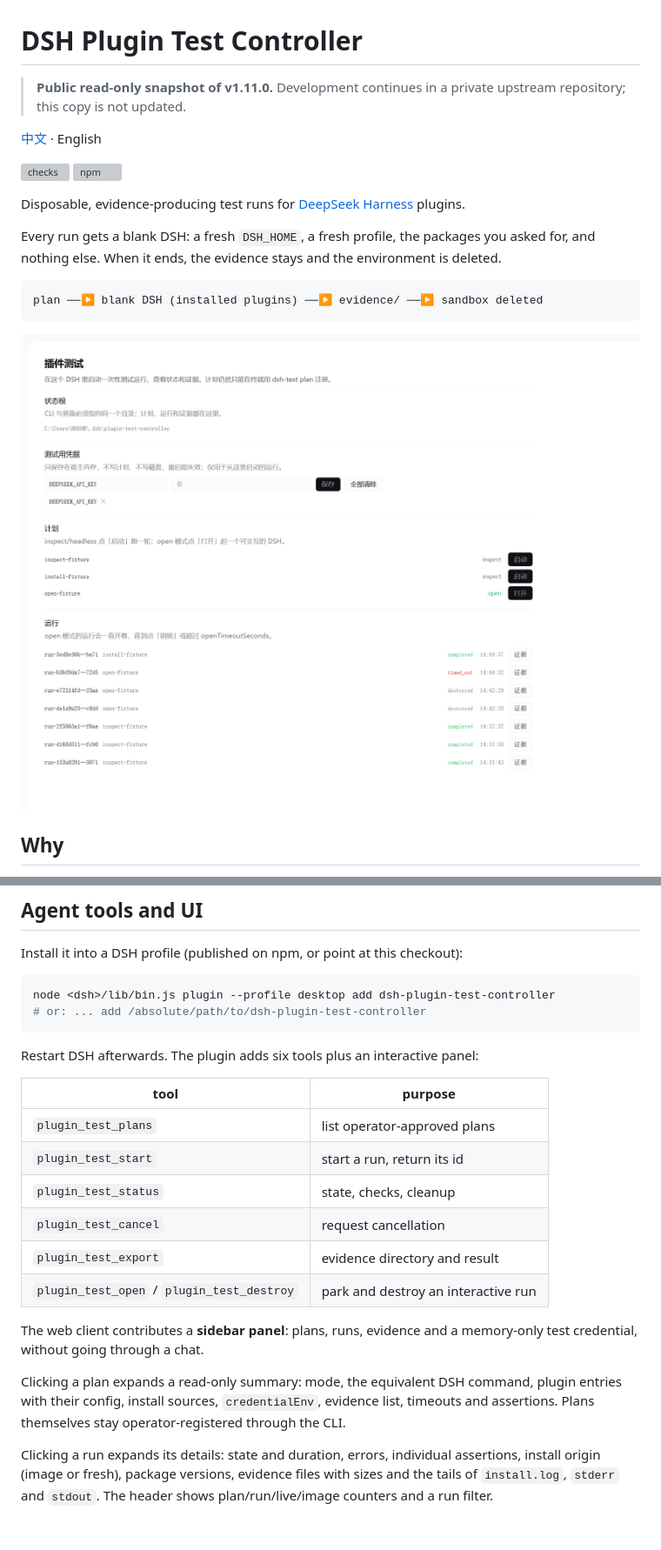
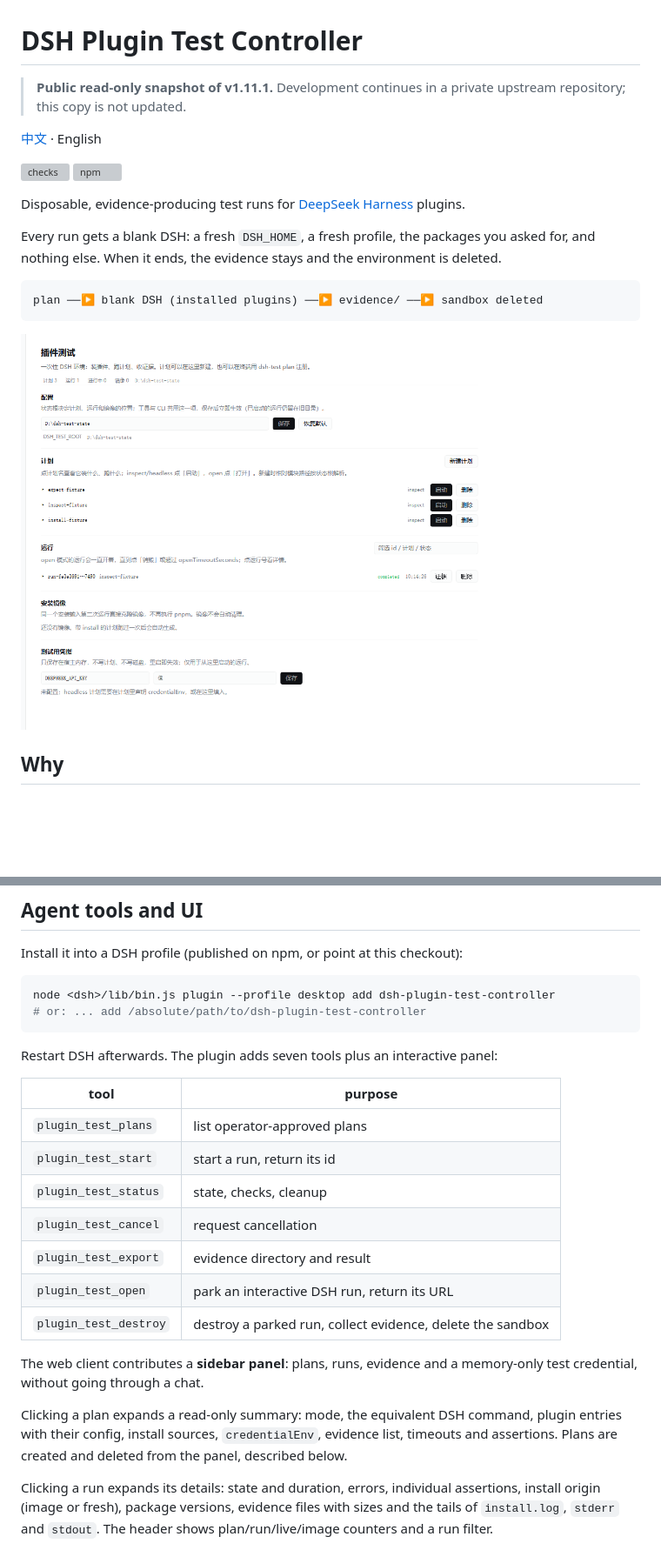
Before and after one commit to Asern-l/dsh-plugin-test-controller-public, a Markdown page: README.en.md, 2 parts joined by grey strips. Shown at 87% size. Drawn GitHub-style; pictures changed too: docs/images/panel.png; blank space fills up the shorter version; grey boxes are pictures that could not be loaded.

Commit message:
Refresh docs, panel screenshot and panel copy from upstream 1.11.1

````diff
--- a/README.en.md
+++ b/README.en.md
@@ -1,6 +1,6 @@
 # DSH Plugin Test Controller
 
-> **Public read-only snapshot of v1.11.0.** Development continues in a private upstream repository; this copy is not updated.
+> **Public read-only snapshot of v1.11.1.** Development continues in a private upstream repository; this copy is not updated.
 
 [中文](README.md) · English
 
@@ -115,7 +115,7 @@ node <dsh>/lib/bin.js plugin --profile desktop add dsh-plugin-test-controller
 # or: ... add /absolute/path/to/dsh-plugin-test-controller
 ```
 
-Restart DSH afterwards. The plugin adds six tools plus an interactive panel:
+Restart DSH afterwards. The plugin adds seven tools plus an interactive panel:
 
 | tool | purpose |
 |---|---|
@@ -124,11 +124,12 @@ Restart DSH afterwards. The plugin adds six tools plus an interactive panel:
 | `plugin_test_status` | state, checks, cleanup |
 | `plugin_test_cancel` | request cancellation |
 | `plugin_test_export` | evidence directory and result |
-| `plugin_test_open` / `plugin_test_destroy` | park and destroy an interactive run |
+| `plugin_test_open` | park an interactive DSH run, return its URL |
+| `plugin_test_destroy` | destroy a parked run, collect evidence, delete the sandbox |
 
 The web client contributes a **sidebar panel**: plans, runs, evidence and a memory-only test credential, without going through a chat.
 
-Clicking a plan expands a read-only summary: mode, the equivalent DSH command, plugin entries with their config, install sources, `credentialEnv`, evidence list, timeouts and assertions. Plans themselves stay operator-registered through the CLI.
+Clicking a plan expands a read-only summary: mode, the equivalent DSH command, plugin entries with their config, install sources, `credentialEnv`, evidence list, timeouts and assertions. Plans are created and deleted from the panel, described below.
 
 Clicking a run expands its details: state and duration, errors, individual assertions, install origin (image or fresh), package versions, evidence files with sizes and the tails of `install.log`, `stderr` and `stdout`. The header shows plan/run/live/image counters and a run filter.
 
````
Also changed, not shown: CHANGELOG.md (+6 -0 lines), README.md (+7 -5 lines), 2 other files.
